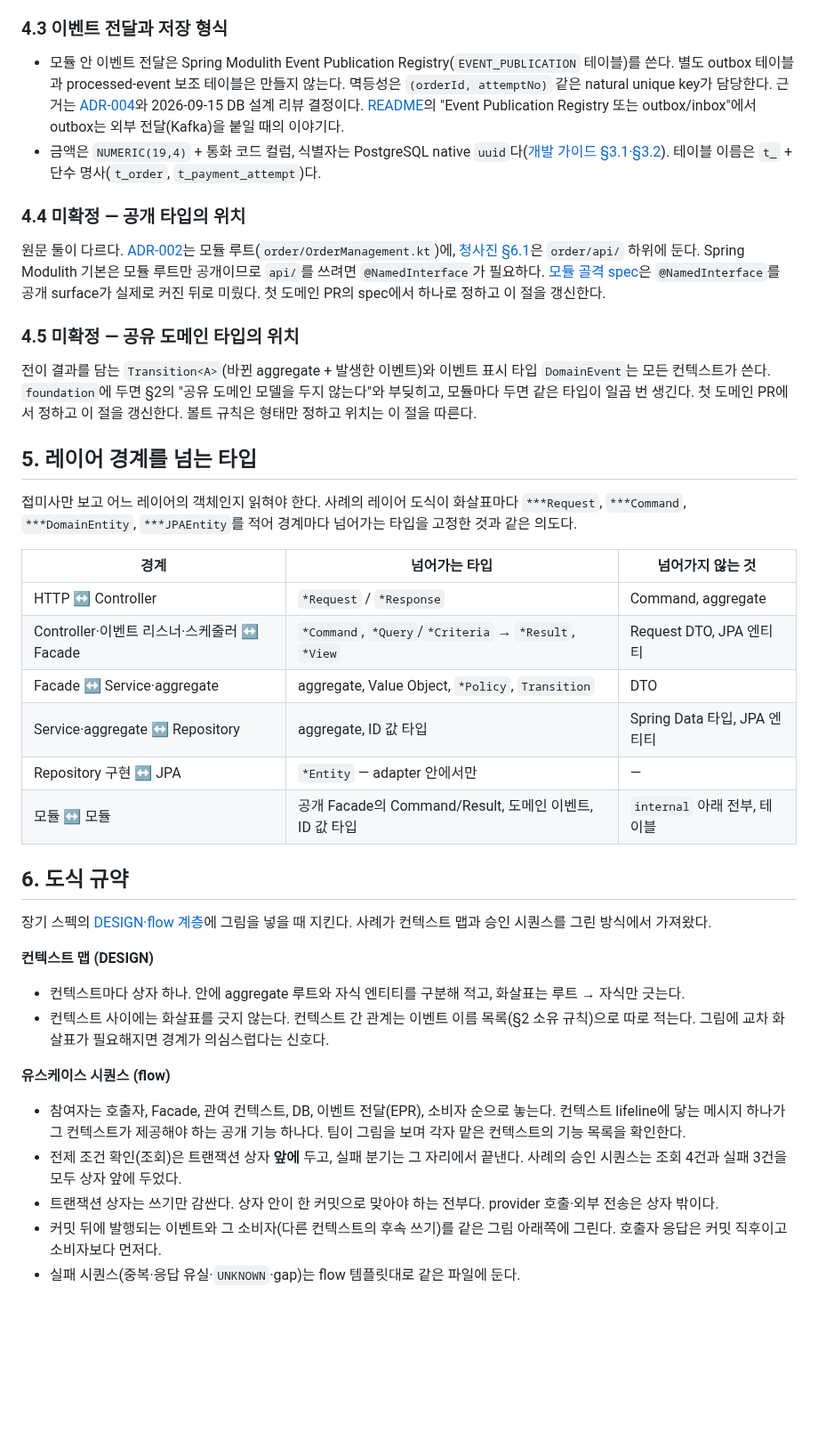
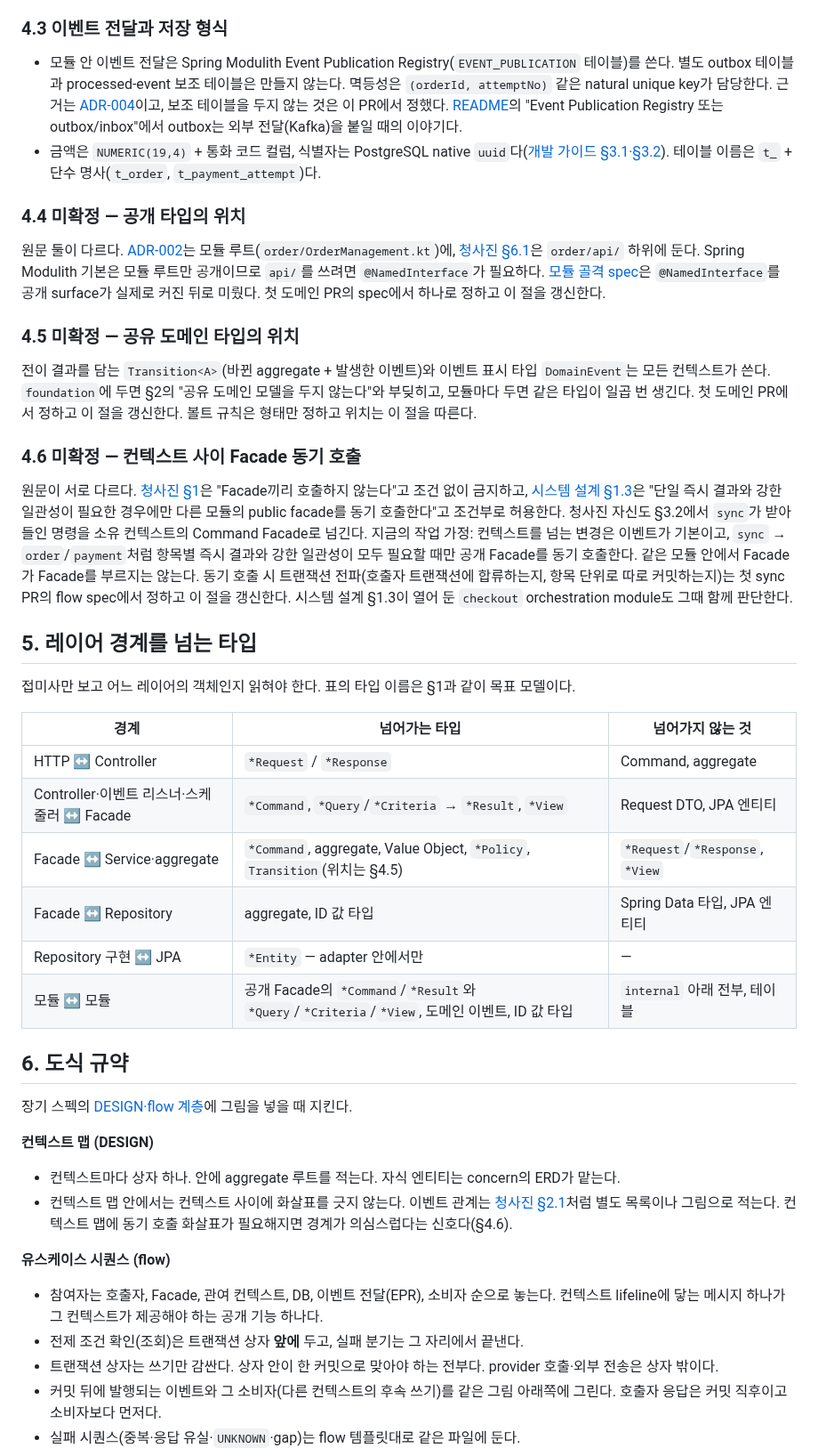
Before and after one commit to char-labs/ResilientPOS, a Markdown page: docs/wiki/domain-model.md, the part around one of its changes. Shown at 89% size. Drawn GitHub-style; blank space fills up the shorter version.

Commit message:
docs(wiki): Facade 동기 호출을 미확정으로 올리고 원문 정합성 수정

```diff
--- a/docs/wiki/domain-model.md
+++ b/docs/wiki/domain-model.md
@@ -111,7 +111,7 @@ Kotlin으로 Aggregate·Value Object·Event·Repository를 어떤 형태로 쓰
 - 비용: aggregate마다 클래스가 둘이고 변환기가 붙는다. 그 대신 도메인 테스트에 DB가 없고, JPA 엔티티 규칙(`data class` 금지, 프록시, 지연 로딩)이 도메인에 새지 않는다.
 
 ### 4.3 이벤트 전달과 저장 형식
-- 모듈 안 이벤트 전달은 Spring Modulith Event Publication Registry(`EVENT_PUBLICATION` 테이블)를 쓴다. 별도 outbox 테이블과 processed-event 보조 테이블은 만들지 않는다. 멱등성은 `(orderId, attemptNo)` 같은 natural unique key가 담당한다. 근거는 [ADR-004](../references/01_ResilientPOS_PRD_Backend_Requirements.md)와 2026-09-15 DB 설계 리뷰 결정이다. [README](../../README.md#engineering-principles)의 "Event Publication Registry 또는 outbox/inbox"에서 outbox는 외부 전달(Kafka)을 붙일 때의 이야기다.
+- 모듈 안 이벤트 전달은 Spring Modulith Event Publication Registry(`EVENT_PUBLICATION` 테이블)를 쓴다. 별도 outbox 테이블과 processed-event 보조 테이블은 만들지 않는다. 멱등성은 `(orderId, attemptNo)` 같은 natural unique key가 담당한다. 근거는 [ADR-004](../references/01_ResilientPOS_PRD_Backend_Requirements.md)이고, 보조 테이블을 두지 않는 것은 이 PR에서 정했다. [README](../../README.md#engineering-principles)의 "Event Publication Registry 또는 outbox/inbox"에서 outbox는 외부 전달(Kafka)을 붙일 때의 이야기다.
 - 금액은 `NUMERIC(19,4)` + 통화 코드 컬럼, 식별자는 PostgreSQL native `uuid`다([개발 가이드 §3.1·§3.2](../references/03_Development_Guide.md)). 테이블 이름은 `t_` + 단수 명사(`t_order`, `t_payment_attempt`)다.
 
 ### 4.4 미확정 — 공개 타입의 위치
@@ -122,30 +122,34 @@ Spring Modulith 기본은 모듈 루트만 공개이므로 `api/`를 쓰려면 `
 ### 4.5 미확정 — 공유 도메인 타입의 위치
 전이 결과를 담는 `Transition<A>`(바뀐 aggregate + 발생한 이벤트)와 이벤트 표시 타입 `DomainEvent`는 모든 컨텍스트가 쓴다. `foundation`에 두면 §2의 "공유 도메인 모델을 두지 않는다"와 부딪히고, 모듈마다 두면 같은 타입이 일곱 번 생긴다. 첫 도메인 PR에서 정하고 이 절을 갱신한다. 볼트 규칙은 형태만 정하고 위치는 이 절을 따른다.
 
+### 4.6 미확정 — 컨텍스트 사이 Facade 동기 호출
+원문이 서로 다르다. [청사진 §1](../references/05_Domain_Development_Blueprint.md)은 "Facade끼리 호출하지 않는다"고 조건 없이 금지하고, [시스템 설계 §1.3](../references/02_System_Design.md)은 "단일 즉시 결과와 강한 일관성이 필요한 경우에만 다른 모듈의 public facade를 동기 호출한다"고 조건부로 허용한다. 청사진 자신도 §3.2에서 `sync`가 받아들인 명령을 소유 컨텍스트의 Command Facade로 넘긴다.
+지금의 작업 가정: 컨텍스트를 넘는 변경은 이벤트가 기본이고, `sync` → `order`/`payment`처럼 항목별 즉시 결과와 강한 일관성이 모두 필요할 때만 공개 Facade를 동기 호출한다. 같은 모듈 안에서 Facade가 Facade를 부르지는 않는다. 동기 호출 시 트랜잭션 전파(호출자 트랜잭션에 합류하는지, 항목 단위로 따로 커밋하는지)는 첫 sync PR의 flow spec에서 정하고 이 절을 갱신한다. 시스템 설계 §1.3이 열어 둔 `checkout` orchestration module도 그때 함께 판단한다.
+
 ## 5. 레이어 경계를 넘는 타입
 
-접미사만 보고 어느 레이어의 객체인지 읽혀야 한다. 사례의 레이어 도식이 화살표마다 `***Request`, `***Command`, `***DomainEntity`, `***JPAEntity`를 적어 경계마다 넘어가는 타입을 고정한 것과 같은 의도다.
+접미사만 보고 어느 레이어의 객체인지 읽혀야 한다. 표의 타입 이름은 §1과 같이 목표 모델이다.
 
 | 경계 | 넘어가는 타입 | 넘어가지 않는 것 |
 |---|---|---|
 | HTTP ↔ Controller | `*Request` / `*Response` | Command, aggregate |
 | Controller·이벤트 리스너·스케줄러 ↔ Facade | `*Command`, `*Query`/`*Criteria` → `*Result`, `*View` | Request DTO, JPA 엔티티 |
-| Facade ↔ Service·aggregate | aggregate, Value Object, `*Policy`, `Transition` | DTO |
-| Service·aggregate ↔ Repository | aggregate, ID 값 타입 | Spring Data 타입, JPA 엔티티 |
+| Facade ↔ Service·aggregate | `*Command`, aggregate, Value Object, `*Policy`, `Transition`(위치는 §4.5) | `*Request`/`*Response`, `*View` |
+| Facade ↔ Repository | aggregate, ID 값 타입 | Spring Data 타입, JPA 엔티티 |
 | Repository 구현 ↔ JPA | `*Entity` — adapter 안에서만 | — |
-| 모듈 ↔ 모듈 | 공개 Facade의 Command/Result, 도메인 이벤트, ID 값 타입 | `internal` 아래 전부, 테이블 |
+| 모듈 ↔ 모듈 | 공개 Facade의 `*Command`/`*Result`와 `*Query`/`*Criteria`/`*View`, 도메인 이벤트, ID 값 타입 | `internal` 아래 전부, 테이블 |
 
 ## 6. 도식 규약
 
-장기 스펙의 [DESIGN·flow 계층](development-workflow.md#장기-스펙-계층과-pr-spec)에 그림을 넣을 때 지킨다. 사례가 컨텍스트 맵과 승인 시퀀스를 그린 방식에서 가져왔다.
+장기 스펙의 [DESIGN·flow 계층](development-workflow.md#장기-스펙-계층과-pr-spec)에 그림을 넣을 때 지킨다.
 
 **컨텍스트 맵 (DESIGN)**
-- 컨텍스트마다 상자 하나. 안에 aggregate 루트와 자식 엔티티를 구분해 적고, 화살표는 루트 → 자식만 긋는다.
-- 컨텍스트 사이에는 화살표를 긋지 않는다. 컨텍스트 간 관계는 이벤트 이름 목록(§2 소유 규칙)으로 따로 적는다. 그림에 교차 화살표가 필요해지면 경계가 의심스럽다는 신호다.
+- 컨텍스트마다 상자 하나. 안에 aggregate 루트를 적는다. 자식 엔티티는 concern의 ERD가 맡는다.
+- 컨텍스트 맵 안에서는 컨텍스트 사이에 화살표를 긋지 않는다. 이벤트 관계는 [청사진 §2.1](../references/05_Domain_Development_Blueprint.md)처럼 별도 목록이나 그림으로 적는다. 컨텍스트 맵에 동기 호출 화살표가 필요해지면 경계가 의심스럽다는 신호다(§4.6).
 
 **유스케이스 시퀀스 (flow)**
-- 참여자는 호출자, Facade, 관여 컨텍스트, DB, 이벤트 전달(EPR), 소비자 순으로 놓는다. 컨텍스트 lifeline에 닿는 메시지 하나가 그 컨텍스트가 제공해야 하는 공개 기능 하나다. 팀이 그림을 보며 각자 맡은 컨텍스트의 기능 목록을 확인한다.
-- 전제 조건 확인(조회)은 트랜잭션 상자 **앞에** 두고, 실패 분기는 그 자리에서 끝낸다. 사례의 승인 시퀀스는 조회 4건과 실패 3건을 모두 상자 앞에 두었다.
+- 참여자는 호출자, Facade, 관여 컨텍스트, DB, 이벤트 전달(EPR), 소비자 순으로 놓는다. 컨텍스트 lifeline에 닿는 메시지 하나가 그 컨텍스트가 제공해야 하는 공개 기능 하나다.
+- 전제 조건 확인(조회)은 트랜잭션 상자 **앞에** 두고, 실패 분기는 그 자리에서 끝낸다.
 - 트랜잭션 상자는 쓰기만 감싼다. 상자 안이 한 커밋으로 맞아야 하는 전부다. provider 호출·외부 전송은 상자 밖이다.
 - 커밋 뒤에 발행되는 이벤트와 그 소비자(다른 컨텍스트의 후속 쓰기)를 같은 그림 아래쪽에 그린다. 호출자 응답은 커밋 직후이고 소비자보다 먼저다.
 - 실패 시퀀스(중복·응답 유실·`UNKNOWN`·gap)는 flow 템플릿대로 같은 파일에 둔다.
```
Also changed, not shown: other parts of docs/wiki/domain-model.md (+7 -7 lines), docs/wiki/changes.md (+2 -2 lines).
